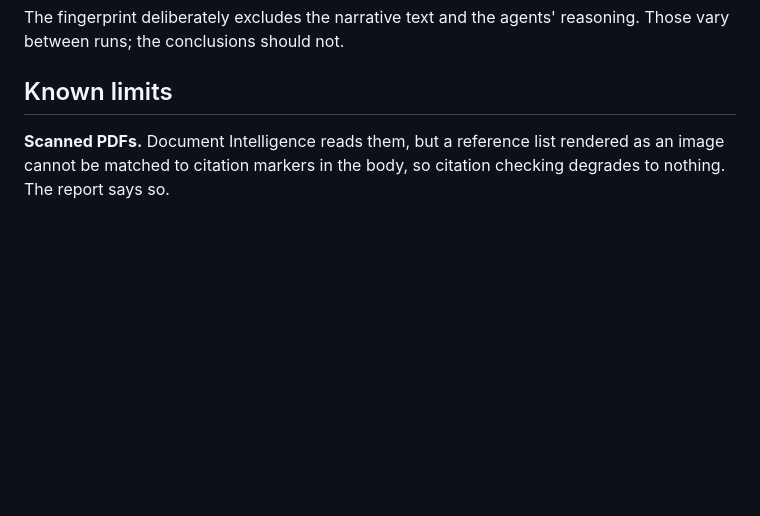
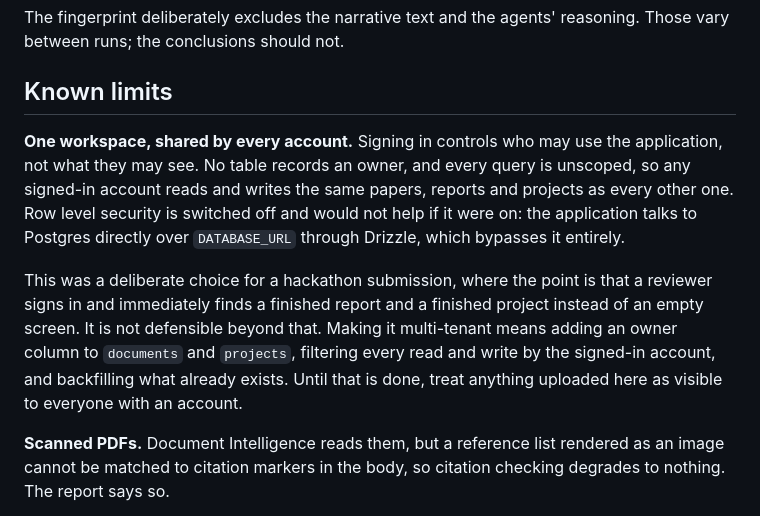
Before and after one commit to FlemingJohn/papertrail, a Markdown page: docs/reproducibility.md, the part around the change. Rendered like a GitHub page; blank space fills up the shorter version.

Commit message:
docs: record the shared workspace as a known limit

```diff
--- a/docs/reproducibility.md
+++ b/docs/reproducibility.md
@@ -67,6 +67,21 @@ The fingerprint deliberately excludes the narrative text and the agents' reasoni
 
 ## Known limits
 
+**One workspace, shared by every account.** Signing in controls who may use the
+application, not what they may see. No table records an owner, and every query is
+unscoped, so any signed-in account reads and writes the same papers, reports and
+projects as every other one. Row level security is switched off and would not help
+if it were on: the application talks to Postgres directly over `DATABASE_URL`
+through Drizzle, which bypasses it entirely.
+
+This was a deliberate choice for a hackathon submission, where the point is that a
+reviewer signs in and immediately finds a finished report and a finished project
+instead of an empty screen. It is not defensible beyond that. Making it
+multi-tenant means adding an owner column to `documents` and `projects`, filtering
+every read and write by the signed-in account, and backfilling what already exists.
+Until that is done, treat anything uploaded here as visible to everyone with an
+account.
+
 **Scanned PDFs.** Document Intelligence reads them, but a reference list rendered as an image cannot be matched to citation markers in the body, so citation checking degrades to nothing. The report says so.
 
 **Paywalled sources.** Roughly half of cited sources in most fields are not open access. Those are checked against the abstract where one exists, and marked `Could not check` where none does. This is the single largest limit on coverage, and it is a property of academic publishing rather than of this tool.
```
